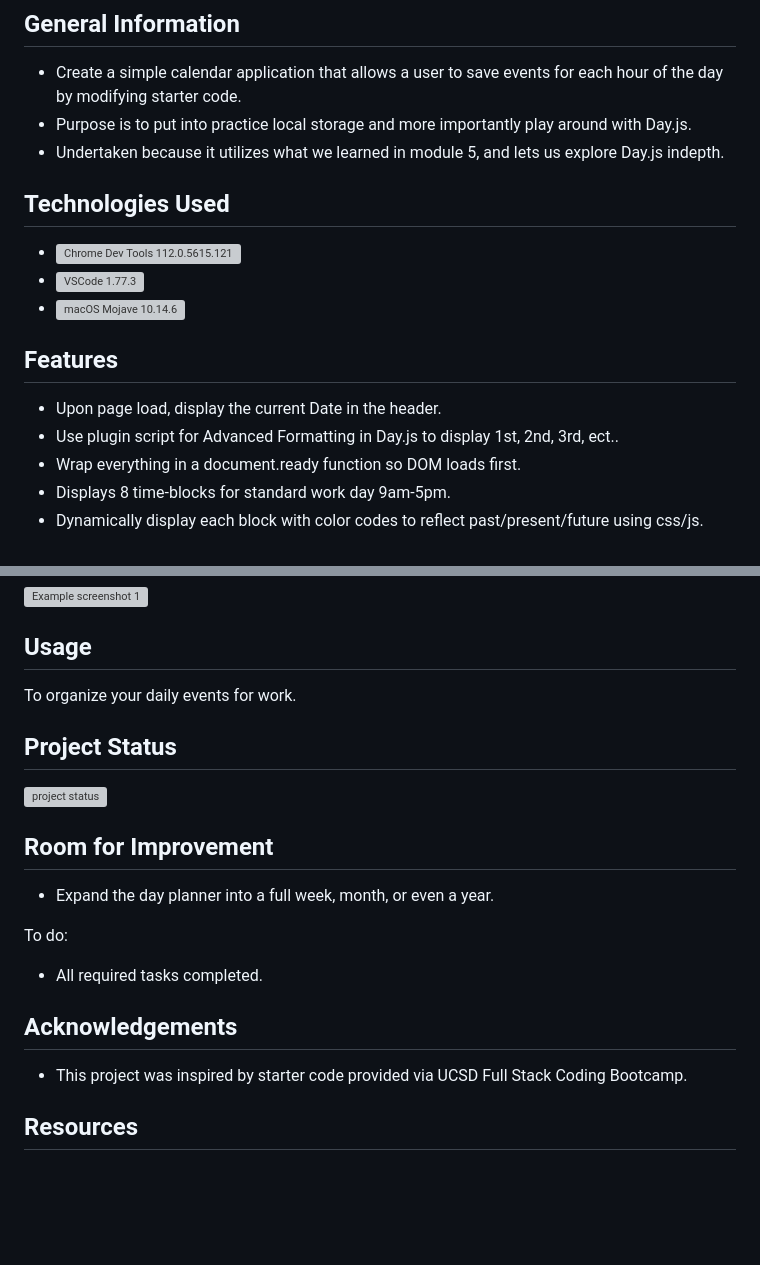
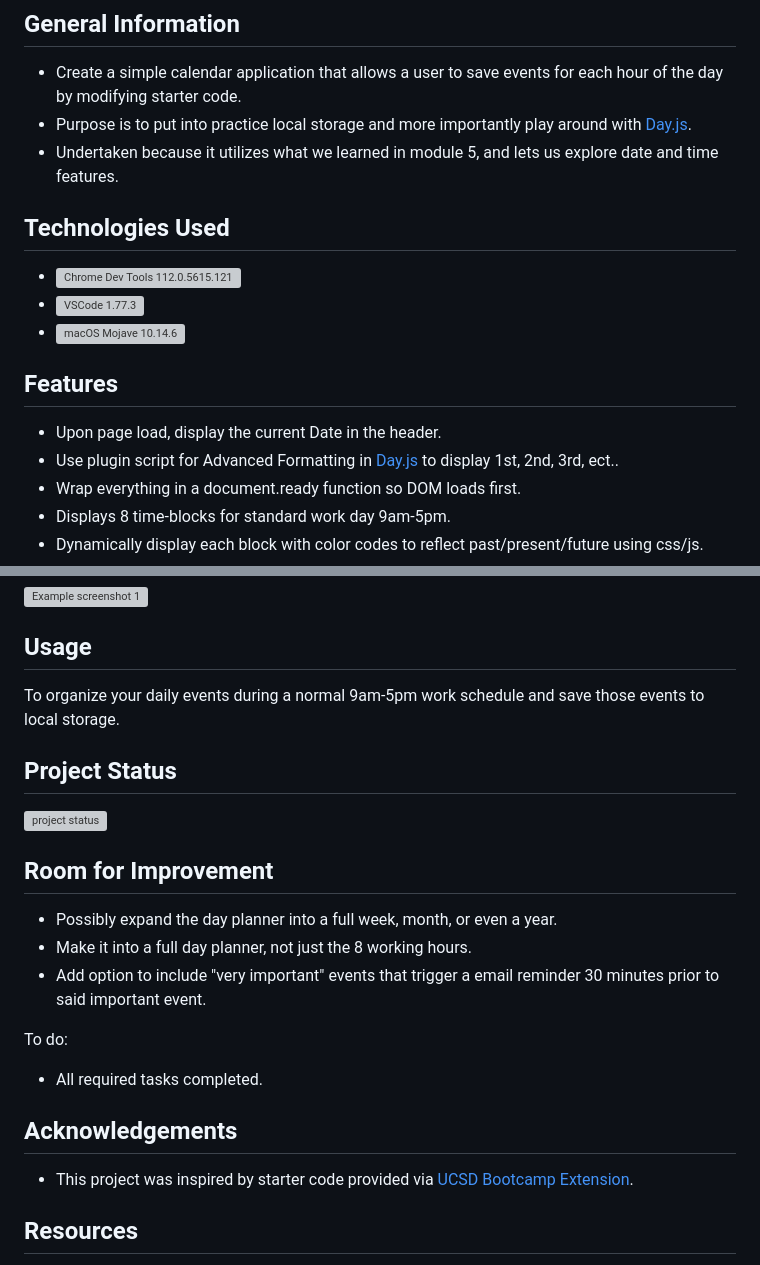
Before and after one commit to Nweekley84/my-day-planner, a Markdown page: README.md, 2 parts joined by grey strips. Rendered like a GitHub page; blank space fills up the shorter version; grey boxes are pictures that could not be loaded.

Commit message:
added a few additional links to readme

```diff
--- a/README.md
+++ b/README.md
@@ -29,8 +28,8 @@
 
 ## General Information
 - Create a simple calendar application that allows a user to save events for each hour of the day by modifying starter code.
-- Purpose is to put into practice local storage and more importantly play around with Day.js.
-- Undertaken because it utilizes what we learned in module 5, and lets us explore Day.js indepth.
+- Purpose is to put into practice local storage and more importantly play around with [Day.js](https://day.js.org/).
+- Undertaken because it utilizes what we learned in module 5, and lets us explore date and time features.
 
 
 ## Technologies Used
@@ -41,7 +40,7 @@
 
 ## Features
 - Upon page load, display the current Date in the header.
-- Use plugin script for Advanced Formatting in Day.js to display 1st, 2nd, 3rd, ect..
+- Use plugin script for Advanced Formatting in [Day.js](https://day.js.org/) to display 1st, 2nd, 3rd, ect..
 - Wrap everything in a document.ready function so DOM loads first.
 - Displays 8 time-blocks for standard work day 9am-5pm.
 - Dynamically display each block with color codes to reflect past/present/future using css/js.
@@ -58,4 +55,4 @@
 ## Usage
-To organize your daily events for work.
+To organize your daily events during a normal 9am-5pm work schedule and save those events to local storage.
 
 ## Project Status
@@ -63,12 +60,14 @@ To organize your daily events for work.
 
 ## Room for Improvement
-- Expand the day planner into a full week, month, or even a year.
+- Possibly expand the day planner into a full week, month, or even a year.
+- Make it into a full day planner, not just the 8 working hours.
+- Add option to include "very important" events that trigger a email reminder 30 minutes prior to said important event.
 
 To do:
 - All required tasks completed.
 
 ## Acknowledgements
-- This project was inspired by starter code provided via UCSD Full Stack Coding Bootcamp.
+- This project was inspired by starter code provided via [UCSD Bootcamp Extension](https://bootcamp.extension.ucsd.edu/).
 
 ## Resources
 - [![MDN Web Docs](https://custom-icon-badges.demolab.com/badge/MDN&nbsp;Web&nbsp;Docs-black?logo=mdnwebdocs&logoColor=blue)](https://developer.mozilla.org/en-US/)
```
Also changed, not shown: other parts of README.md (+1 -4 lines).
